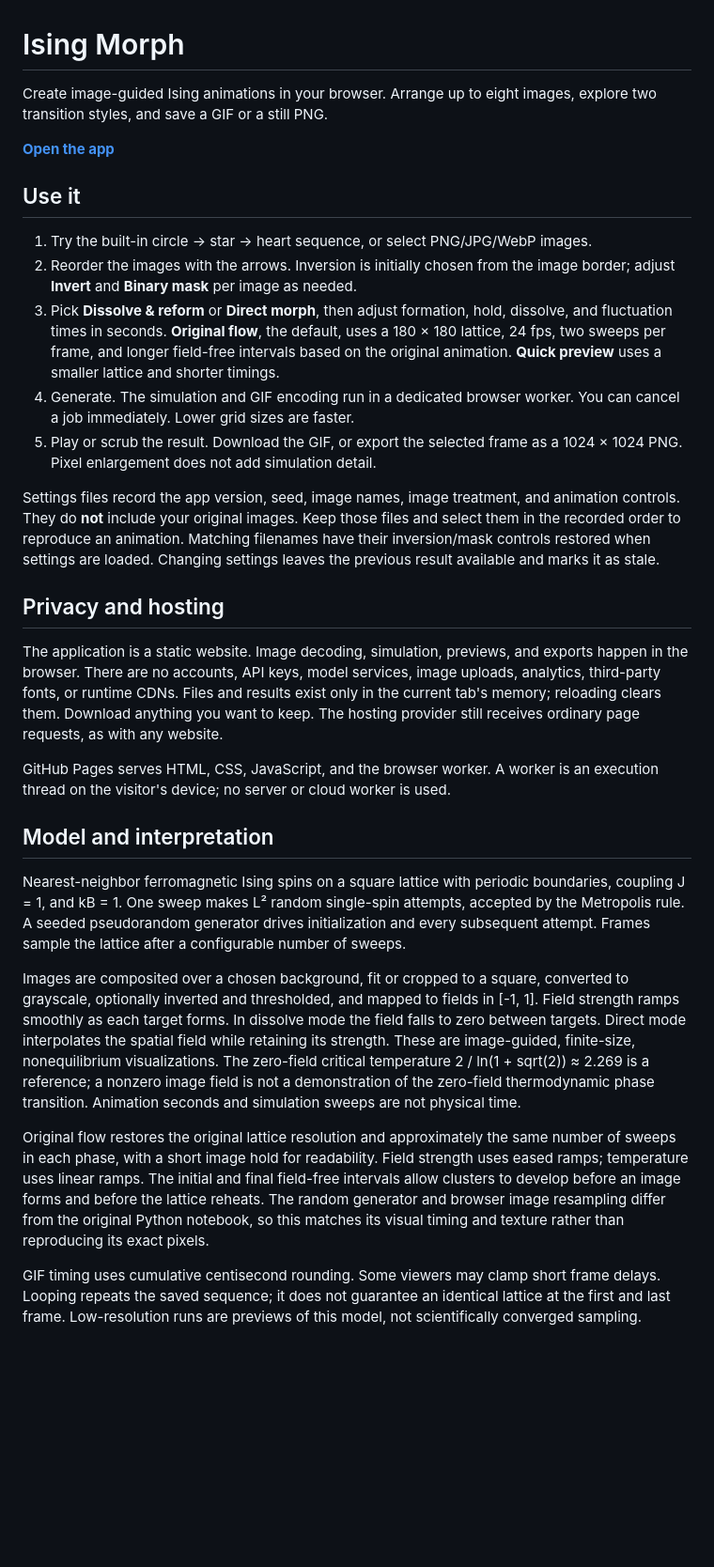
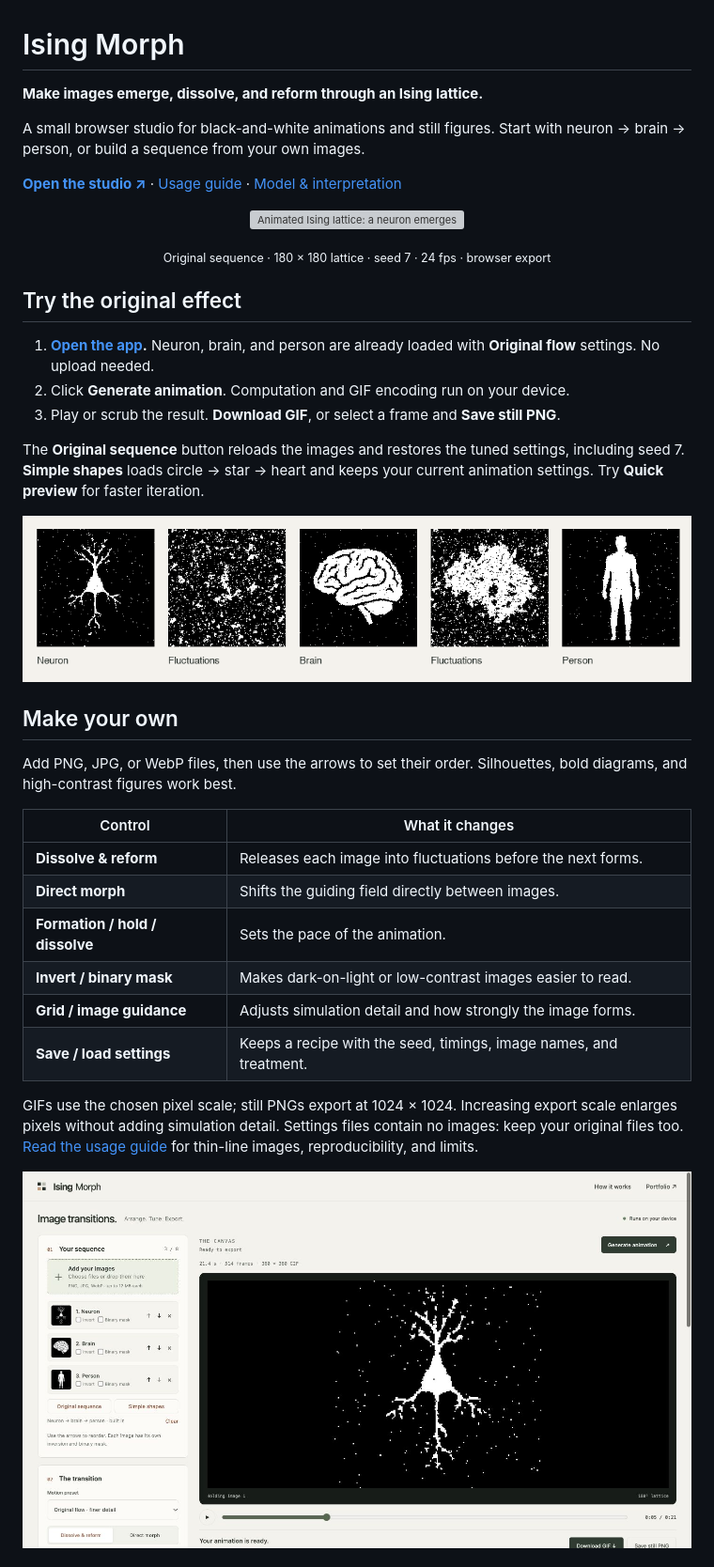
Before and after one commit to drknwmn/IsingMorph, a Markdown page: README.md, the part around one of its changes. Shown at 94% size. Drawn GitHub-style; pictures changed too: docs/assets/sequence-frames.png (added), docs/assets/studio.png (added); blank space fills up the shorter version; grey boxes are pictures that could not be loaded.

Commit message:
Bundle the original image sequence and document the studio

```diff
--- a/README.md
+++ b/README.md
@@ -1,71 +1,49 @@
 # Ising Morph
 
-Create image-guided Ising animations in your browser. Arrange up to eight
-images, explore two transition styles, and save a GIF or a still PNG.
+**Make images emerge, dissolve, and reform through an Ising lattice.**
 
-**[Open the app](https://drknwmn.github.io/IsingMorph/)**
+A small browser studio for black-and-white animations and still figures.
+Start with neuron → brain → person, or build a sequence from your own images.
 
-## Use it
+**[Open the studio ↗](https://drknwmn.github.io/IsingMorph/)** ·
+[Usage guide](docs/usage.md) · [Model & interpretation](docs/model.md)
 
-1. Try the built-in circle → star → heart sequence, or select PNG/JPG/WebP images.
-2. Reorder the images with the arrows. Inversion is initially chosen from the
-   image border; adjust **Invert** and **Binary mask** per image as needed.
-3. Pick **Dissolve & reform** or **Direct morph**, then adjust formation, hold,
-   dissolve, and fluctuation times in seconds.
-   **Original flow**, the default, uses a 180 × 180 lattice, 24 fps, two sweeps
-   per frame, and longer field-free intervals based on the original animation.
-   **Quick preview** uses a smaller lattice and shorter timings.
-4. Generate. The simulation and GIF encoding run in a dedicated browser worker.
-   You can cancel a job immediately. Lower grid sizes are faster.
-5. Play or scrub the result. Download the GIF, or export the selected frame as
-   a 1024 × 1024 PNG. Pixel enlargement does not add simulation detail.
+<p align="center">
+  <img src="docs/assets/original-sequence.gif" width="360" alt="Animated Ising lattice: a neuron emerges from noise, dissolves, then a brain and a person form in turn.">
+</p>
+<p align="center"><sub>Original sequence · 180 × 180 lattice · seed 7 · 24 fps · browser export</sub></p>
 
-Settings files record the app version, seed, image names, image treatment, and
-animation controls. They do **not** include your original images. Keep those
-files and select them in the recorded order to reproduce an animation. Matching
-filenames have their inversion/mask controls restored when settings are loaded.
-Changing settings leaves the previous result available and marks it as stale.
+## Try the original effect
 
-## Privacy and hosting
+1. **[Open the app](https://drknwmn.github.io/IsingMorph/).** Neuron, brain, and
+   person are already loaded with **Original flow** settings. No upload needed.
+2. Click **Generate animation**. Computation and GIF encoding run on your device.
+3. Play or scrub the result. **Download GIF**, or select a frame and **Save still PNG**.
 
-The application is a static website. Image decoding, simulation, previews,
-and exports happen in the browser. There are no accounts, API keys, model
-services, image uploads, analytics, third-party fonts, or runtime CDNs. Files and
-results exist only in the current tab's memory; reloading clears them. Download
-anything you want to keep. The hosting provider still receives ordinary page
-requests, as with any website.
+The **Original sequence** button reloads the images and restores the tuned
+settings, including seed 7. **Simple shapes** loads circle → star → heart and
+keeps your current animation settings. Try **Quick preview** for faster iteration.
 
-GitHub Pages serves HTML, CSS, JavaScript, and the browser worker. A worker is
-an execution thread on the visitor's device; no server or cloud worker is used.
+![Frames from the original sequence: neuron, fluctuations, brain, fluctuations, person.](docs/assets/sequence-frames.png)
 
-## Model and interpretation
+## Make your own
 
-Nearest-neighbor ferromagnetic Ising spins on a square lattice with periodic
-boundaries, coupling J = 1, and kB = 1. One sweep makes L² random single-spin
-attempts, accepted by the Metropolis rule. A seeded pseudorandom generator
-drives initialization and every subsequent attempt. Frames sample the lattice
-after a configurable number of sweeps.
+Add PNG, JPG, or WebP files, then use the arrows to set their order.
+Silhouettes, bold diagrams, and high-contrast figures work best.
 
-Images are composited over a chosen background, fit or cropped to a square,
-converted to grayscale, optionally inverted and thresholded, and mapped to
-fields in [-1, 1]. Field strength ramps smoothly as each target forms. In
-dissolve mode the field falls to zero between targets. Direct mode interpolates
-the spatial field while retaining its strength. These are image-guided,
-finite-size, nonequilibrium visualizations. The zero-field critical temperature
-2 / ln(1 + sqrt(2)) ≈ 2.269 is a reference; a nonzero image field is not a
-demonstration of the zero-field thermodynamic phase transition. Animation
-seconds and simulation sweeps are not physical time.
+| Control | What it changes |
+| --- | --- |
+| **Dissolve & reform** | Releases each image into fluctuations before the next forms. |
+| **Direct morph** | Shifts the guiding field directly between images. |
+| **Formation / hold / dissolve** | Sets the pace of the animation. |
+| **Invert / binary mask** | Makes dark-on-light or low-contrast images easier to read. |
+| **Grid / image guidance** | Adjusts simulation detail and how strongly the image forms. |
+| **Save / load settings** | Keeps a recipe with the seed, timings, image names, and treatment. |
 
-Original flow restores the original lattice resolution and approximately the
-same number of sweeps in each phase, with a short image hold for readability.
-Field strength uses eased ramps; temperature uses linear ramps. The initial
-and final field-free intervals allow clusters to develop before an image
-forms and before the lattice reheats. The random generator and browser image
-resampling differ from the original Python notebook, so this matches its
-visual timing and texture rather than reproducing its exact pixels.
+GIFs use the chosen pixel scale; still PNGs export at 1024 × 1024.
+Increasing export scale enlarges pixels without adding simulation detail.
+Settings files contain no images: keep your original files too.
+[Read the usage guide](docs/usage.md) for thin-line images, reproducibility, and limits.
 
-GIF timing uses cumulative centisecond rounding. Some viewers may clamp short
-frame delays. Looping repeats the saved sequence; it does not guarantee an
-identical lattice at the first and last frame. Low-resolution runs are previews
-of this model, not scientifically converged sampling.
+![The Ising Morph studio with the built-in neuron, brain, and person sequence and a generated neuron preview.](docs/assets/studio.png)
 
```
Also changed, not shown: other parts of README.md (+38 -28 lines), THIRD_PARTY_NOTICES.md (+4 -1 lines), docs/example-assets.md (added, +23 -0 lines), docs/model.md (added, +38 -0 lines), docs/usage.md (added, +78 -0 lines), 9 other files.
